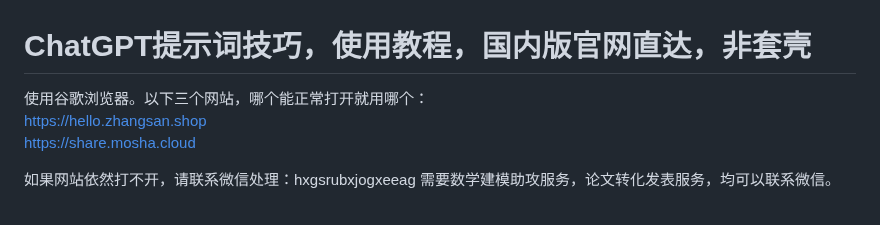
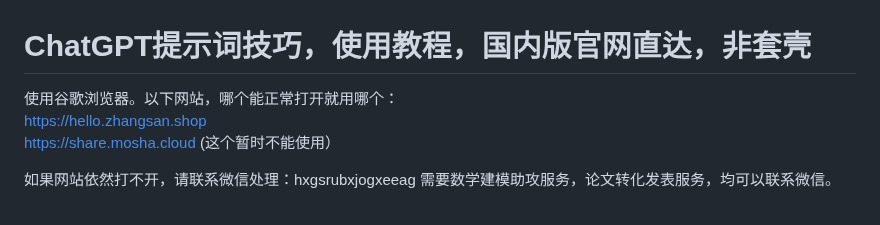
Before and after one commit to sfvsfv/chatgpt-share, a Markdown page: README.md, the part around the change. GitHub-like rendering.

```diff
--- a/README.md
+++ b/README.md
@@ -1,10 +1,10 @@
 # ChatGPT提示词技巧，使用教程，国内版官网直达，非套壳
 
-使用谷歌浏览器。以下三个网站，哪个能正常打开就用哪个：
+使用谷歌浏览器。以下网站，哪个能正常打开就用哪个：
 <br>
 https://hello.zhangsan.shop
 <br>
-https://share.mosha.cloud
+https://share.mosha.cloud (这个暂时不能使用）
 
 
 如果网站依然打不开，请联系微信处理：hxgsrubxjogxeeag  需要数学建模助攻服务，论文转化发表服务，均可以联系微信。
```
